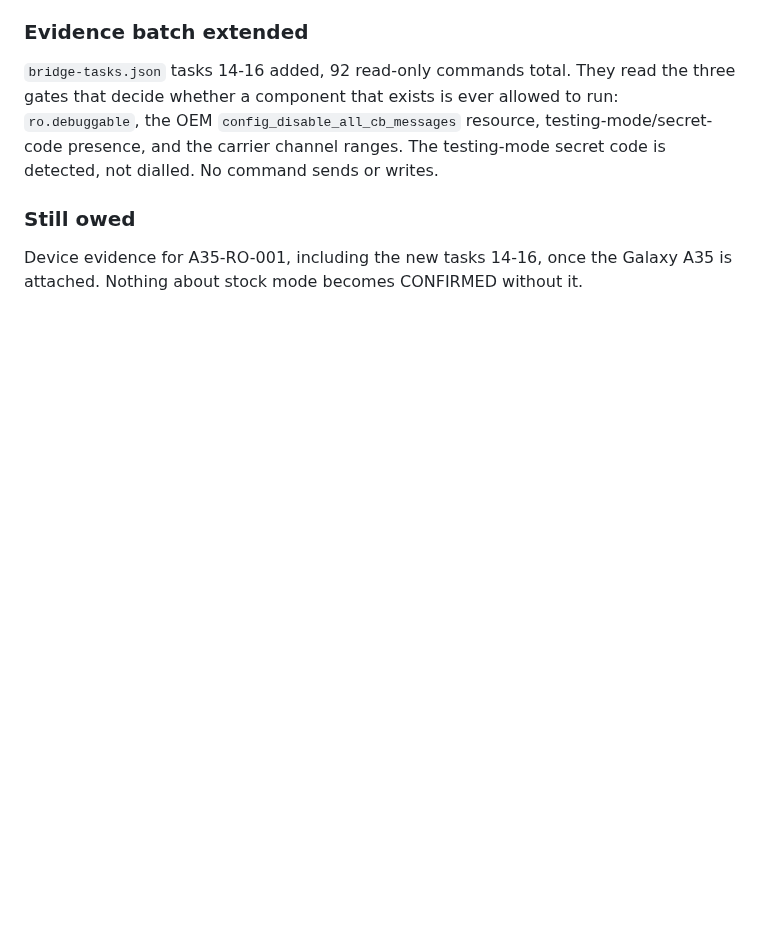
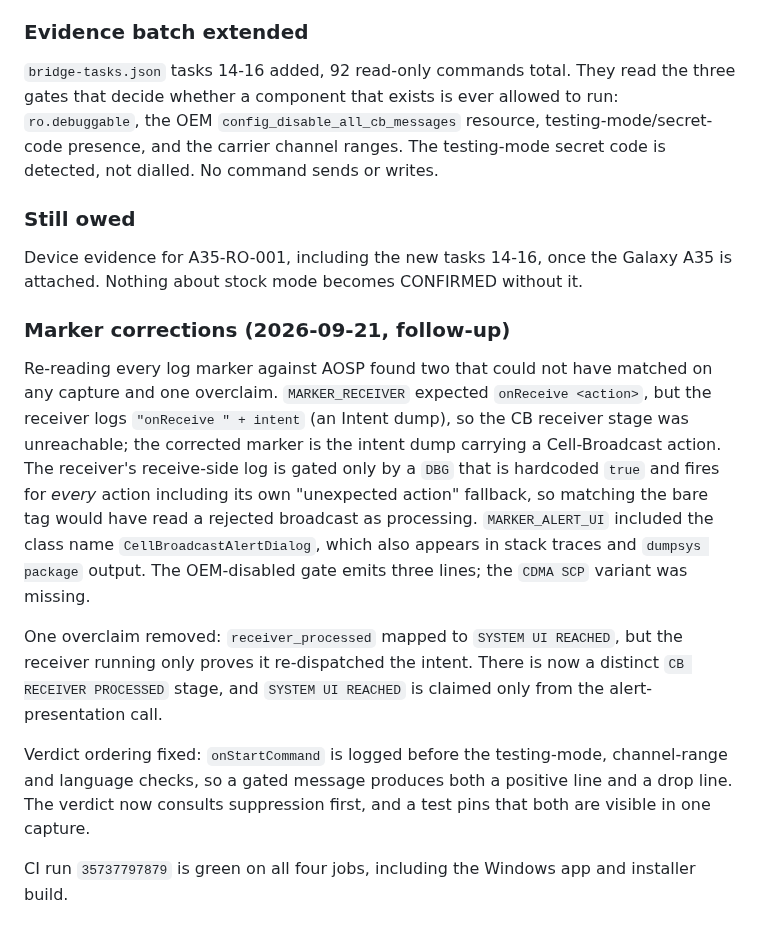
Before and after one commit to tirodz/Emergency-Simulator-, a Markdown page: progress.md, the part around the change. Rendered like a GitHub page; blank space fills up the shorter version.

Commit message:
docs: record the marker corrections and the CI result in progress.md

```diff
--- a/progress.md
+++ b/progress.md
@@ -1233,3 +1233,24 @@ ranges. The testing-mode secret code is detected, not dialled. No command sends
 
 Device evidence for A35-RO-001, including the new tasks 14-16, once the Galaxy A35 is attached.
 Nothing about stock mode becomes CONFIRMED without it.
+
+### Marker corrections (2026-09-21, follow-up)
+
+Re-reading every log marker against AOSP found two that could not have matched on any capture and one
+overclaim. `MARKER_RECEIVER` expected `onReceive <action>`, but the receiver logs `"onReceive " +
+intent` (an Intent dump), so the CB receiver stage was unreachable; the corrected marker is the intent
+dump carrying a Cell-Broadcast action. The receiver's receive-side log is gated only by a `DBG` that
+is hardcoded `true` and fires for *every* action including its own "unexpected action" fallback, so
+matching the bare tag would have read a rejected broadcast as processing. `MARKER_ALERT_UI` included
+the class name `CellBroadcastAlertDialog`, which also appears in stack traces and `dumpsys package`
+output. The OEM-disabled gate emits three lines; the `CDMA SCP` variant was missing.
+
+One overclaim removed: `receiver_processed` mapped to `SYSTEM UI REACHED`, but the receiver running
+only proves it re-dispatched the intent. There is now a distinct `CB RECEIVER PROCESSED` stage, and
+`SYSTEM UI REACHED` is claimed only from the alert-presentation call.
+
+Verdict ordering fixed: `onStartCommand` is logged before the testing-mode, channel-range and language
+checks, so a gated message produces both a positive line and a drop line. The verdict now consults
+suppression first, and a test pins that both are visible in one capture.
+
+CI run `35737797879` is green on all four jobs, including the Windows app and installer build.
```
